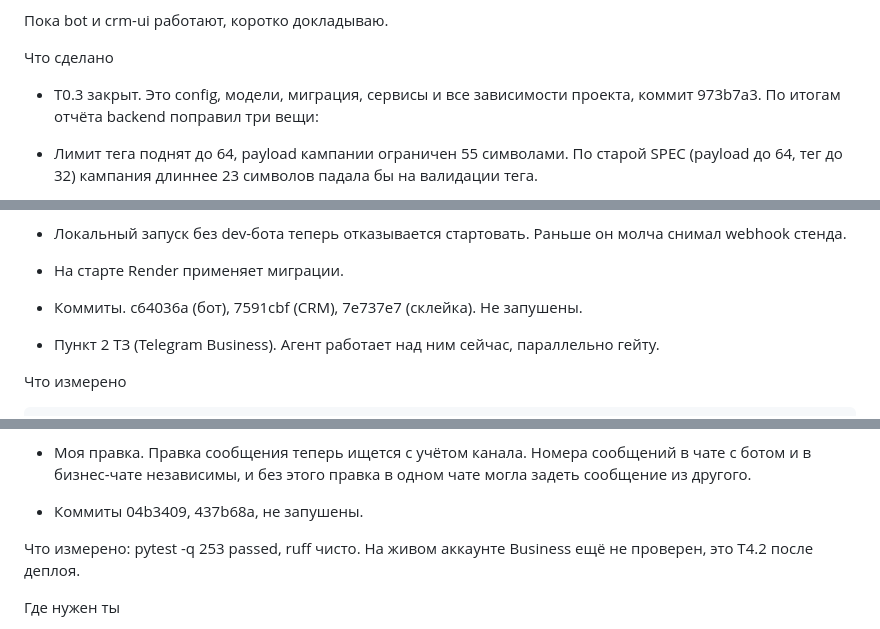
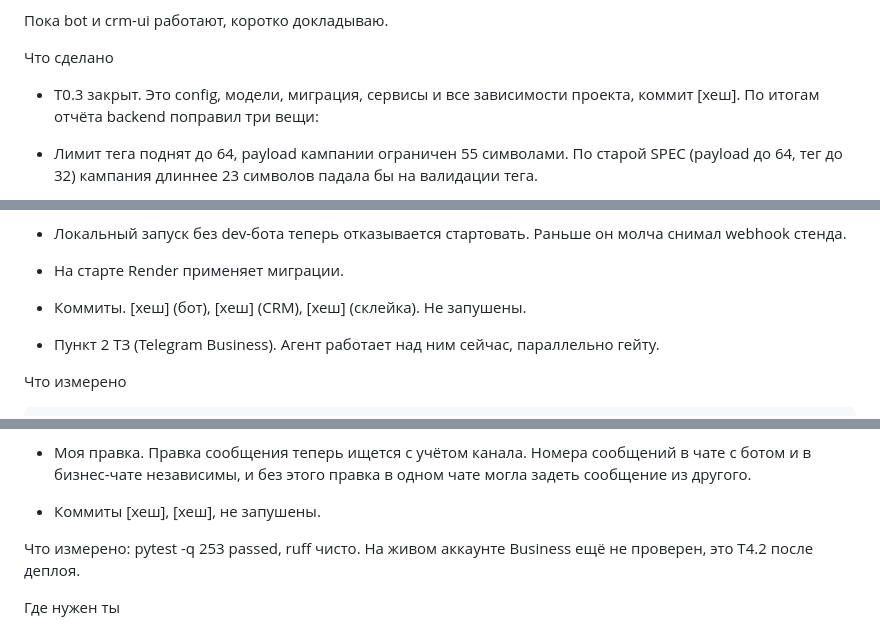
Before and after one commit to alekseevpavel04/leadbox, a Markdown page: docs/PROMPTS.md, 3 parts joined by grey strips. Drawn GitHub-style.

```diff
--- a/docs/PROMPTS.md
+++ b/docs/PROMPTS.md
@@ -485,7 +485,7 @@ T0.3 закоммичен без лишних файлов. Теперь зап
 
 Что сделано
 
-- T0.3 закрыт. Это config, модели, миграция, сервисы и все зависимости проекта, коммит 973b7a3. По итогам отчёта backend поправил три вещи:
+- T0.3 закрыт. Это config, модели, миграция, сервисы и все зависимости проекта, коммит [хеш]. По итогам отчёта backend поправил три вещи:
 
 - Лимит тега поднят до 64, payload кампании ограничен 55 символами. По старой SPEC (payload до 64, тег до 32) кампания длиннее 23 символов падала бы на валидации тега.
 
@@ -627,7 +627,7 @@ Git сам привёл переводы строк в коммитах к LF.
 
 - На старте Render применяет миграции.
 
-- Коммиты. c64036a (бот), 7591cbf (CRM), 7e737e7 (склейка). Не запушены.
+- Коммиты. [хеш] (бот), [хеш] (CRM), [хеш] (склейка). Не запушены.
 
 - Пункт 2 ТЗ (Telegram Business). Агент работает над ним сейчас, параллельно гейту.
 
@@ -721,7 +721,7 @@ T4.1 готов. Проверяю сам и закрываю пробел в к
 
 - Моя правка. Правка сообщения теперь ищется с учётом канала. Номера сообщений в чате с ботом и в бизнес-чате независимы, и без этого правка в одном чате могла задеть сообщение из другого.
 
-- Коммиты 04b3409, 437b68a, не запушены.
+- Коммиты [хеш], [хеш], не запушены.
 
 Что измерено: pytest -q 253 passed, ruff чисто. На живом аккаунте Business ещё не проверен, это T4.2 после деплоя.
 
```
Also changed, not shown: other parts of docs/PROMPTS.md (+12 -12 lines).
